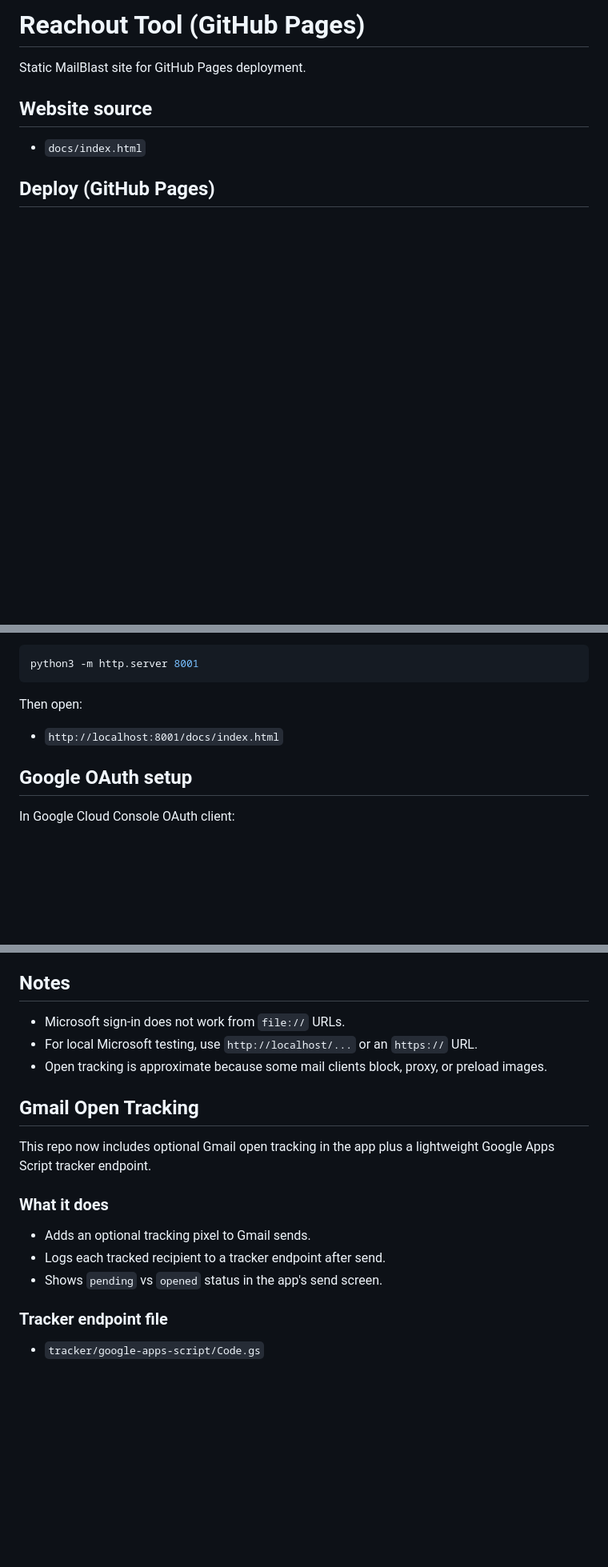
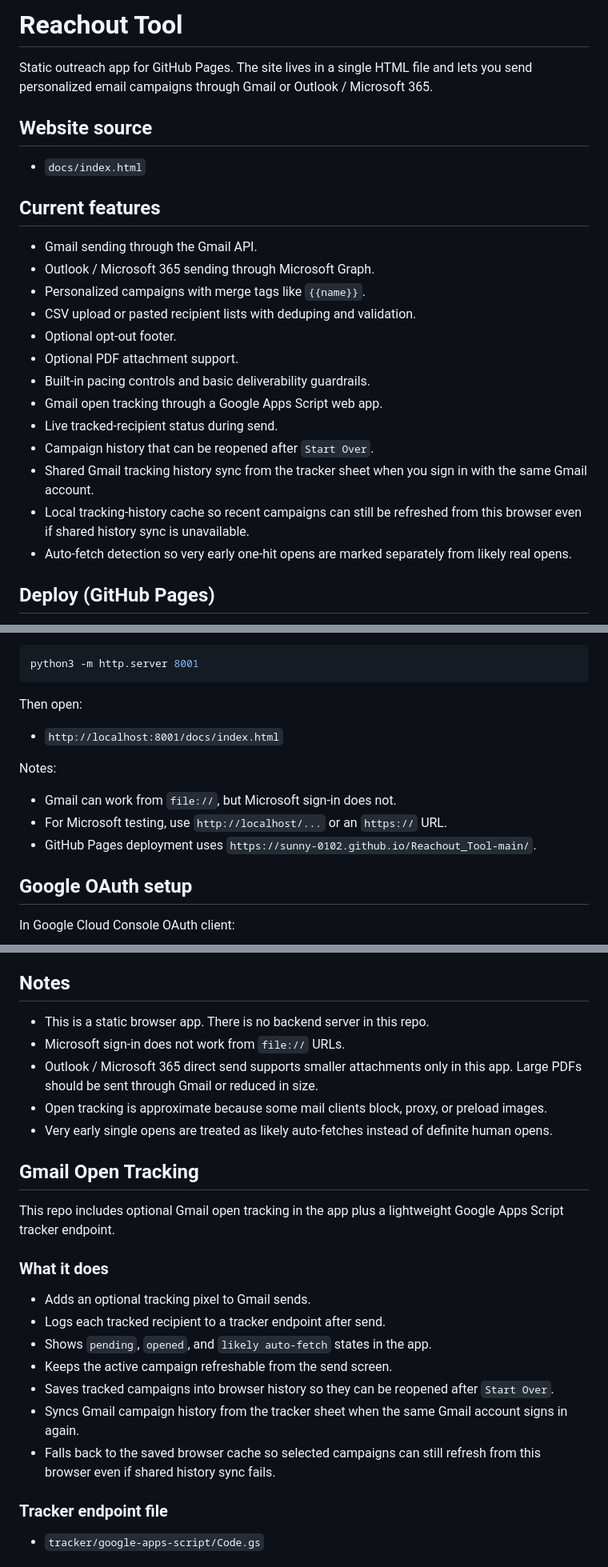
Before and after one commit to Sunny-0102/Reachout_Tool-main, a Markdown page: README.md, 3 parts joined by grey strips. Shown at 80% size. GitHub-like rendering; blank space fills up the shorter version.

Commit message:
Refresh README for latest features

```diff
--- a/README.md
+++ b/README.md
@@ -1,9 +1,24 @@
-# Reachout Tool (GitHub Pages)
+# Reachout Tool
 
-Static MailBlast site for GitHub Pages deployment.
+Static outreach app for GitHub Pages. The site lives in a single HTML file and lets you send personalized email campaigns through Gmail or Outlook / Microsoft 365.
 
 ## Website source
 - `docs/index.html`
+
+## Current features
+- Gmail sending through the Gmail API.
+- Outlook / Microsoft 365 sending through Microsoft Graph.
+- Personalized campaigns with merge tags like `{{name}}`.
+- CSV upload or pasted recipient lists with deduping and validation.
+- Optional opt-out footer.
+- Optional PDF attachment support.
+- Built-in pacing controls and basic deliverability guardrails.
+- Gmail open tracking through a Google Apps Script web app.
+- Live tracked-recipient status during send.
+- Campaign history that can be reopened after `Start Over`.
+- Shared Gmail tracking history sync from the tracker sheet when you sign in with the same Gmail account.
+- Local tracking-history cache so recent campaigns can still be refreshed from this browser even if shared history sync is unavailable.
+- Auto-fetch detection so very early one-hit opens are marked separately from likely real opens.
 
 ## Deploy (GitHub Pages)
 1. Push to `main`.
@@ -26,6 +41,11 @@ python3 -m http.server 8001
 
 Then open:
 - `http://localhost:8001/docs/index.html`
+
+Notes:
+- Gmail can work from `file://`, but Microsoft sign-in does not.
+- For Microsoft testing, use `http://localhost/...` or an `https://` URL.
+- GitHub Pages deployment uses `https://sunny-0102.github.io/Reachout_Tool-main/`.
 
 ## Google OAuth setup
 In Google Cloud Console OAuth client:
@@ -74,17 +94,23 @@ In Microsoft Entra App registrations:
 4. If you use a school or work tenant, grant admin consent if required.
 
 ## Notes
+- This is a static browser app. There is no backend server in this repo.
 - Microsoft sign-in does not work from `file://` URLs.
-- For local Microsoft testing, use `http://localhost/...` or an `https://` URL.
+- Outlook / Microsoft 365 direct send supports smaller attachments only in this app. Large PDFs should be sent through Gmail or reduced in size.
 - Open tracking is approximate because some mail clients block, proxy, or preload images.
+- Very early single opens are treated as likely auto-fetches instead of definite human opens.
 
 ## Gmail Open Tracking
-This repo now includes optional Gmail open tracking in the app plus a lightweight Google Apps Script tracker endpoint.
+This repo includes optional Gmail open tracking in the app plus a lightweight Google Apps Script tracker endpoint.
 
 ### What it does
 - Adds an optional tracking pixel to Gmail sends.
 - Logs each tracked recipient to a tracker endpoint after send.
-- Shows `pending` vs `opened` status in the app's send screen.
+- Shows `pending`, `opened`, and `likely auto-fetch` states in the app.
+- Keeps the active campaign refreshable from the send screen.
+- Saves tracked campaigns into browser history so they can be reopened after `Start Over`.
+- Syncs Gmail campaign history from the tracker sheet when the same Gmail account signs in again.
+- Falls back to the saved browser cache so selected campaigns can still refresh from this browser even if shared history sync fails.
 
 ### Tracker endpoint file
 - `tracker/google-apps-script/Code.gs`
```
Also changed, not shown: other parts of README.md (+2 -1 lines).
